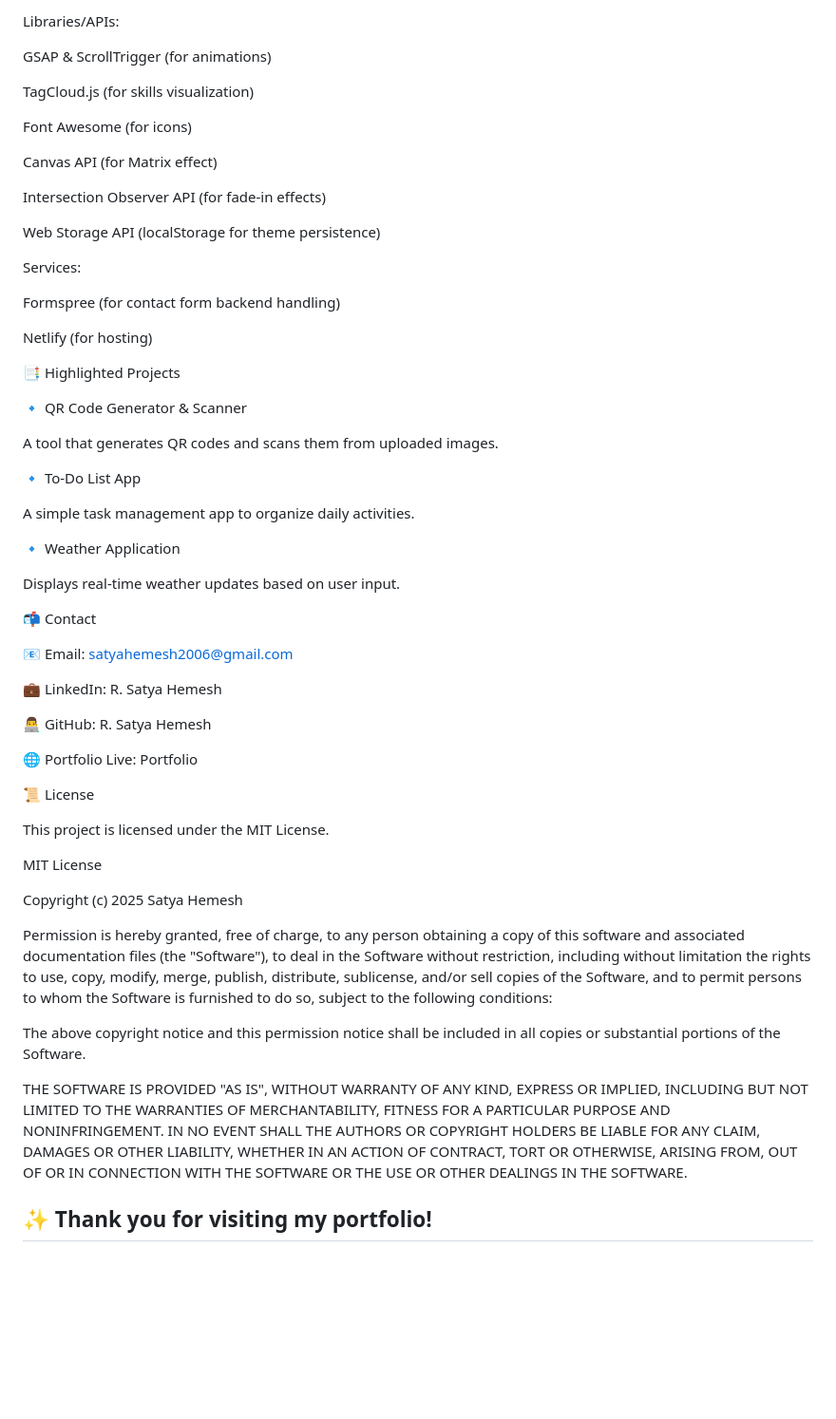
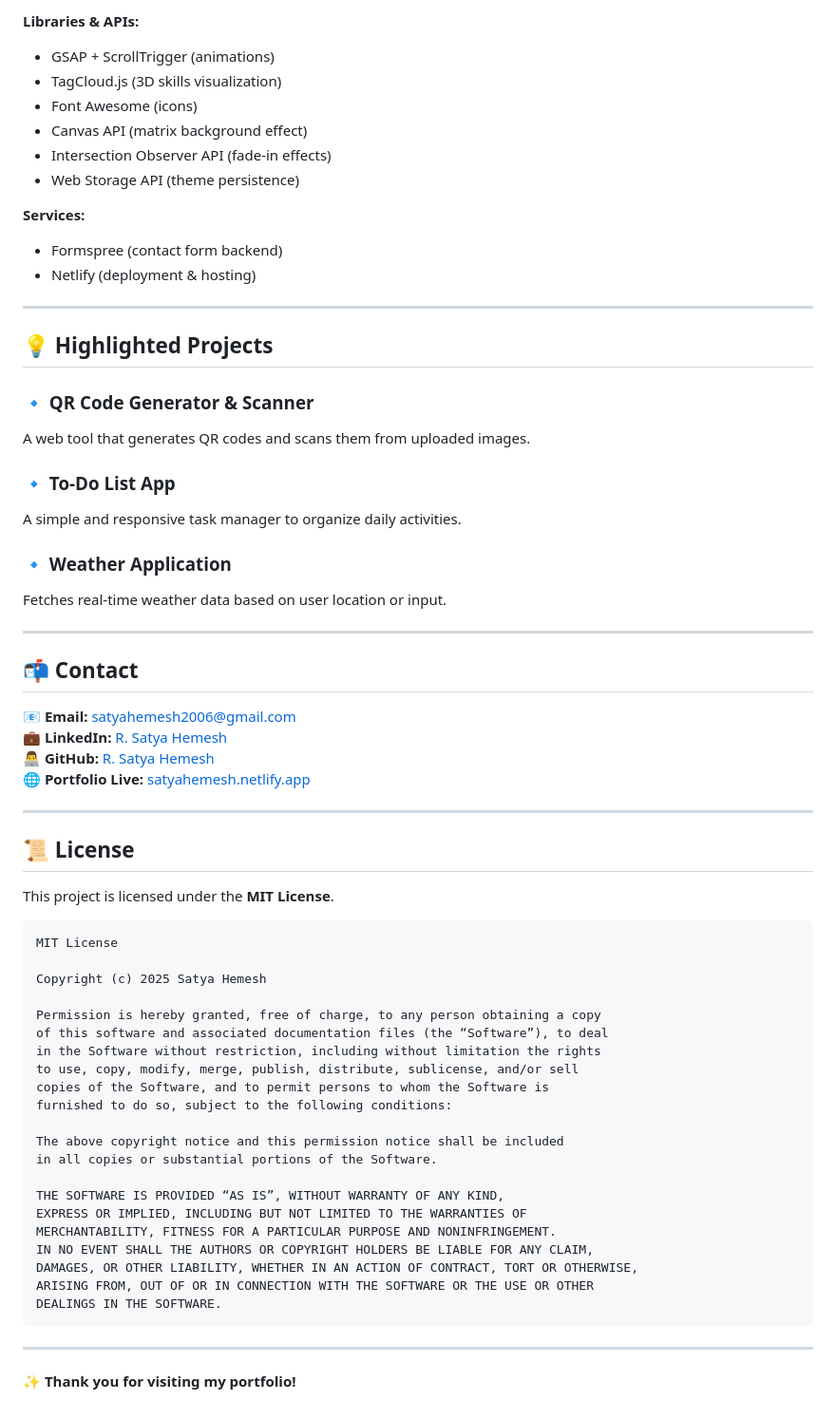
Before and after one commit to SatyaHemesh/Portfolio, a Markdown page: readme.md, the part around one of its changes. Shown at 95% size. Rendered like a GitHub page; blank space fills up the shorter version.

Commit message:
First commit for new portfolio

````diff
--- a/readme.md
+++ b/readme.md
@@ -85,77 +78,68 @@ Frontend: HTML5, CSS3, Vanilla JavaScript (ES6+)
 
-Libraries/APIs:
+**Libraries & APIs:**
+- GSAP + ScrollTrigger (animations)
+- TagCloud.js (3D skills visualization)
+- Font Awesome (icons)
+- Canvas API (matrix background effect)
+- Intersection Observer API (fade-in effects)
+- Web Storage API (theme persistence)
 
-GSAP & ScrollTrigger (for animations)
+**Services:**
+- Formspree (contact form backend)
+- Netlify (deployment & hosting)
 
-TagCloud.js (for skills visualization)
+---
 
-Font Awesome (for icons)
+## 💡 Highlighted Projects
 
-Canvas API (for Matrix effect)
+### 🔹 QR Code Generator & Scanner
+A web tool that generates QR codes and scans them from uploaded images.
 
-Intersection Observer API (for fade-in effects)
+### 🔹 To-Do List App
+A simple and responsive task manager to organize daily activities.
 
-Web Storage API (localStorage for theme persistence)
+### 🔹 Weather Application
+Fetches real-time weather data based on user location or input.
 
-Services:
+---
 
-Formspree (for contact form backend handling)
+## 📬 Contact
 
-Netlify (for hosting)
+📧 **Email:** [satyahemesh2006@gmail.com](mailto:satyahemesh2006@gmail.com)
+💼 **LinkedIn:** [R. Satya Hemesh](https://linkedin.com/in/r-satya-hemesh)
+👨‍💻 **GitHub:** [R. Satya Hemesh](https://github.com/R-Satya-Hemesh)
+🌐 **Portfolio Live:** [satyahemesh.netlify.app](https://satyahemesh.netlify.app)
 
-📑 Highlighted Projects
+---
 
-🔹 QR Code Generator & Scanner
+## 📜 License
 
-A tool that generates QR codes and scans them from uploaded images.
+This project is licensed under the **MIT License**.
 
-🔹 To-Do List App
-
-A simple task management app to organize daily activities.
-
-🔹 Weather Application
-
-Displays real-time weather updates based on user input.
-
-📬 Contact
-
-📧 Email: satyahemesh2006@gmail.com
-
-💼 LinkedIn: R. Satya Hemesh
-
-👨‍💻 GitHub: R. Satya Hemesh
-
-🌐 Portfolio Live: Portfolio
-
-📜 License
-
-This project is licensed under the MIT License.
-
-
+```
 MIT License
 
 Copyright (c) 2025 Satya Hemesh
 
 Permission is hereby granted, free of charge, to any person obtaining a copy
-of this software and associated documentation files (the "Software"), to deal
+of this software and associated documentation files (the “Software”), to deal
 in the Software without restriction, including without limitation the rights
 to use, copy, modify, merge, publish, distribute, sublicense, and/or sell
 copies of the Software, and to permit persons to whom the Software is
 furnished to do so, subject to the following conditions:
 
-The above copyright notice and this permission notice shall be included in all
-copies or substantial portions of the Software.
+The above copyright notice and this permission notice shall be included
+in all copies or substantial portions of the Software.
 
-THE SOFTWARE IS PROVIDED "AS IS", WITHOUT WARRANTY OF ANY KIND, EXPRESS OR
-IMPLIED, INCLUDING BUT NOT LIMITED TO THE WARRANTIES OF MERCHANTABILITY,
-FITNESS FOR A PARTICULAR PURPOSE AND NONINFRINGEMENT. IN NO EVENT SHALL THE
-AUTHORS OR COPYRIGHT HOLDERS BE LIABLE FOR ANY CLAIM, DAMAGES OR OTHER
-LIABILITY, WHETHER IN AN ACTION OF CONTRACT, TORT OR OTHERWISE, ARISING FROM,
-OUT OF OR IN CONNECTION WITH THE SOFTWARE OR THE USE OR OTHER DEALINGS IN THE
-SOFTWARE.
+THE SOFTWARE IS PROVIDED “AS IS”, WITHOUT WARRANTY OF ANY KIND,
+EXPRESS OR IMPLIED, INCLUDING BUT NOT LIMITED TO THE WARRANTIES OF
+MERCHANTABILITY, FITNESS FOR A PARTICULAR PURPOSE AND NONINFRINGEMENT.
+IN NO EVENT SHALL THE AUTHORS OR COPYRIGHT HOLDERS BE LIABLE FOR ANY CLAIM,
+DAMAGES, OR OTHER LIABILITY, WHETHER IN AN ACTION OF CONTRACT, TORT OR OTHERWISE,
+ARISING FROM, OUT OF OR IN CONNECTION WITH THE SOFTWARE OR THE USE OR OTHER
+DEALINGS IN THE SOFTWARE.
+```
 
+---
 
-
-
-✨ Thank you for visiting my portfolio!
----
+✨ **Thank you for visiting my portfolio!**
````
Also changed, not shown: other parts of readme.md (+55 -62 lines).
